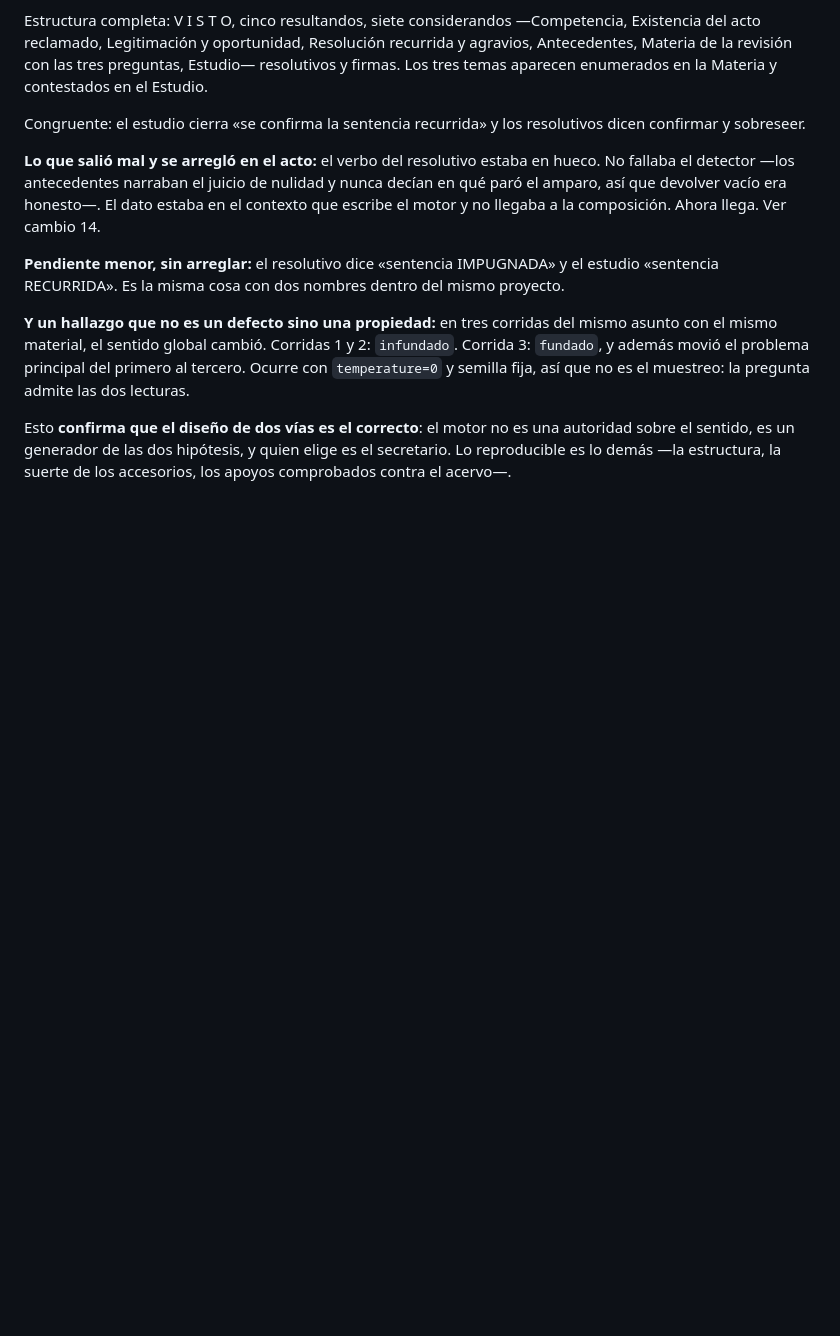
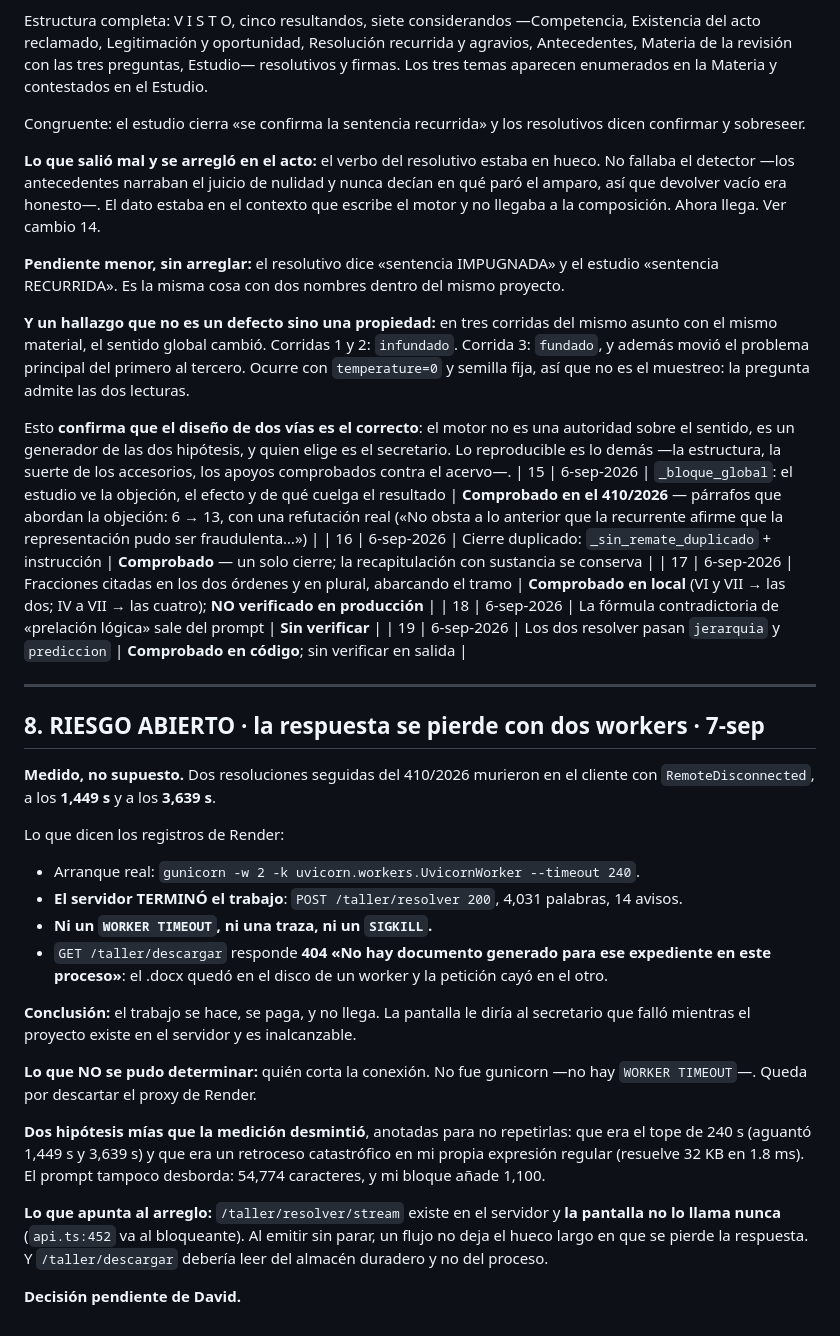
Before and after one commit to jurexia/Jurexia-api, a Markdown page: Evoluciontaller.md, the part around the change. Rendered like a GitHub page; blank space fills up the shorter version.

Commit message:
Evoluciontaller: el riesgo abierto de los dos workers, con lo medido y las dos hipotesis desmentidas
Co-Authored-By: Claude Opus 5 <noreply@anthropic.com>

```diff
--- a/Evoluciontaller.md
+++ b/Evoluciontaller.md
@@ -238,3 +238,44 @@ Esto **confirma que el diseño de dos vías es el correcto**: el motor no es una
 autoridad sobre el sentido, es un generador de las dos hipótesis, y quien elige
 es el secretario. Lo reproducible es lo demás —la estructura, la suerte de los
 accesorios, los apoyos comprobados contra el acervo—.
+| 15 | 6-sep-2026 | `_bloque_global`: el estudio ve la objeción, el efecto y de qué cuelga el resultado | **Comprobado en el 410/2026** — párrafos que abordan la objeción: 6 → 13, con una refutación real («No obsta a lo anterior que la recurrente afirme que la representación pudo ser fraudulenta…») |
+| 16 | 6-sep-2026 | Cierre duplicado: `_sin_remate_duplicado` + instrucción | **Comprobado** — un solo cierre; la recapitulación con sustancia se conserva |
+| 17 | 6-sep-2026 | Fracciones citadas en los dos órdenes y en plural, abarcando el tramo | **Comprobado en local** (VI y VII → las dos; IV a VII → las cuatro); **NO verificado en producción** |
+| 18 | 6-sep-2026 | La fórmula contradictoria de «prelación lógica» sale del prompt | **Sin verificar** |
+| 19 | 6-sep-2026 | Los dos resolver pasan `jerarquia` y `prediccion` | **Comprobado en código**; sin verificar en salida |
+
+---
+
+## 8. RIESGO ABIERTO · la respuesta se pierde con dos workers · 7-sep
+
+**Medido, no supuesto.** Dos resoluciones seguidas del 410/2026 murieron en el
+cliente con `RemoteDisconnected`, a los **1,449 s** y a los **3,639 s**.
+
+Lo que dicen los registros de Render:
+
+- Arranque real: `gunicorn -w 2 -k uvicorn.workers.UvicornWorker --timeout 240`.
+- **El servidor TERMINÓ el trabajo**: `POST /taller/resolver 200`, 4,031
+  palabras, 14 avisos.
+- **Ni un `WORKER TIMEOUT`, ni una traza, ni un `SIGKILL`.**
+- `GET /taller/descargar` responde **404 «No hay documento generado para ese
+  expediente en este proceso»**: el .docx quedó en el disco de un worker y la
+  petición cayó en el otro.
+
+**Conclusión:** el trabajo se hace, se paga, y no llega. La pantalla le diría al
+secretario que falló mientras el proyecto existe en el servidor y es
+inalcanzable.
+
+**Lo que NO se pudo determinar:** quién corta la conexión. No fue gunicorn —no
+hay `WORKER TIMEOUT`—. Queda por descartar el proxy de Render.
+
+**Dos hipótesis mías que la medición desmintió**, anotadas para no repetirlas:
+que era el tope de 240 s (aguantó 1,449 s y 3,639 s) y que era un retroceso
+catastrófico en mi propia expresión regular (resuelve 32 KB en 1.8 ms). El
+prompt tampoco desborda: 54,774 caracteres, y mi bloque añade 1,100.
+
+**Lo que apunta al arreglo:** `/taller/resolver/stream` existe en el servidor y
+**la pantalla no lo llama nunca** (`api.ts:452` va al bloqueante). Al emitir sin
+parar, un flujo no deja el hueco largo en que se pierde la respuesta. Y
+`/taller/descargar` debería leer del almacén duradero y no del proceso.
+
+**Decisión pendiente de David.**
```
